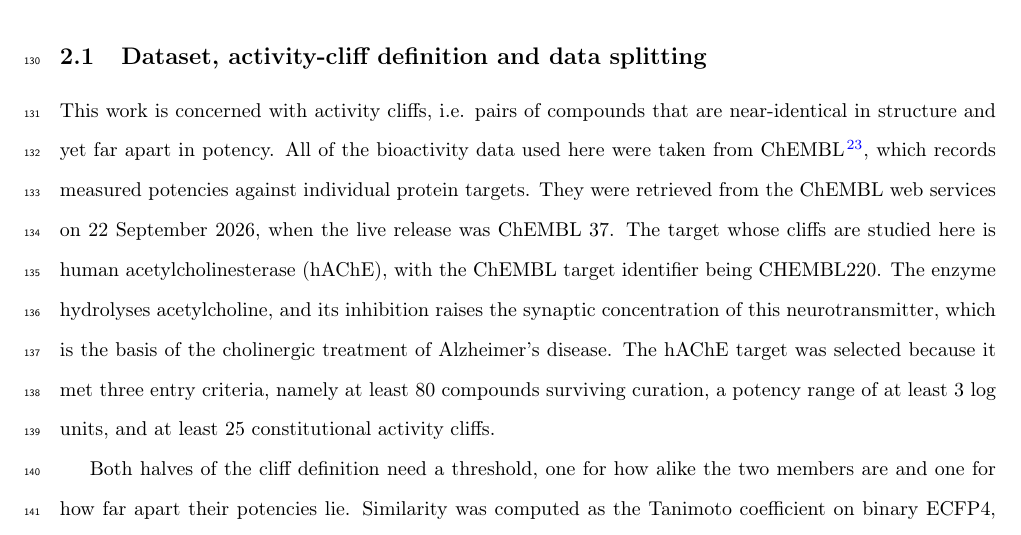
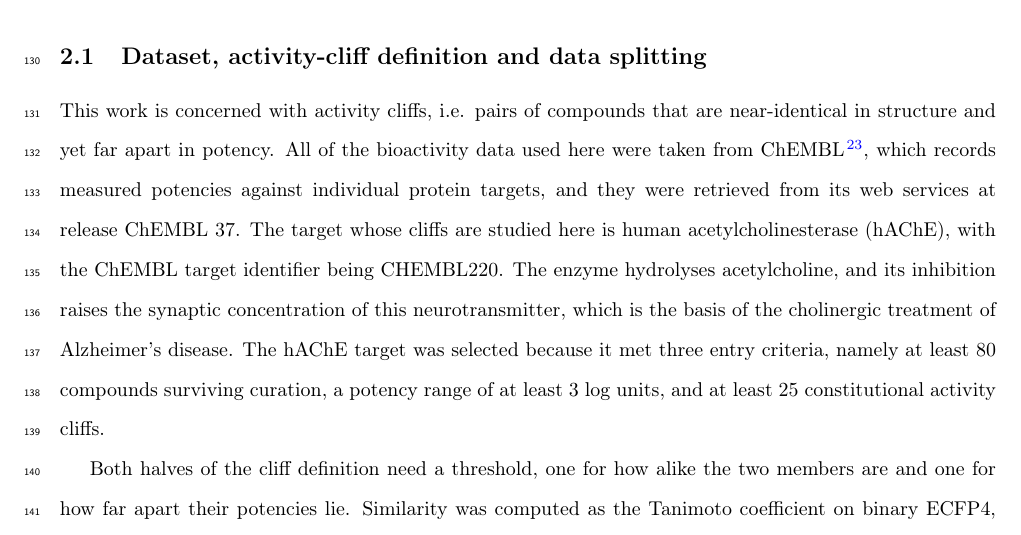
Before and after one commit to ismankrn/qsar-md-ache-cliffs, a LaTeX document (manuscript/main.tex, which reads manuscript/sections/02_methods.tex): part of page 5 of 40, cut so that both start at the same text. Compiled offline with pdfLaTeX.

Commit message:
Drop the retrieval date from the Methods
The release identifies the data; the date it was fetched does not add to it,
since ChEMBL 37 is the same database whenever it is read. The date stays in the
bib note, where it records how the release was established rather than
appearing as a methodological detail.

Co-Authored-By: Claude Opus 5 <noreply@anthropic.com>

```diff
--- a/manuscript/sections/02_methods.tex
+++ b/manuscript/sections/02_methods.tex
@@ -5,8 +5,8 @@
 This work is concerned with activity cliffs, i.e. pairs of compounds that are
 near-identical in structure and yet far apart in potency. All of the bioactivity data
 used here were taken from ChEMBL \citep{chembl}, which records measured potencies
-against individual protein targets. They were retrieved from the ChEMBL web services
-on 22 September 2026, when the live release was ChEMBL~37. The target whose
+against individual protein targets, and they were retrieved from its web services at
+release ChEMBL~37. The target whose
 cliffs are studied here is human acetylcholinesterase (hAChE), with the ChEMBL target
 identifier being CHEMBL220. The
 enzyme hydrolyses acetylcholine, and its inhibition raises the synaptic concentration
```
